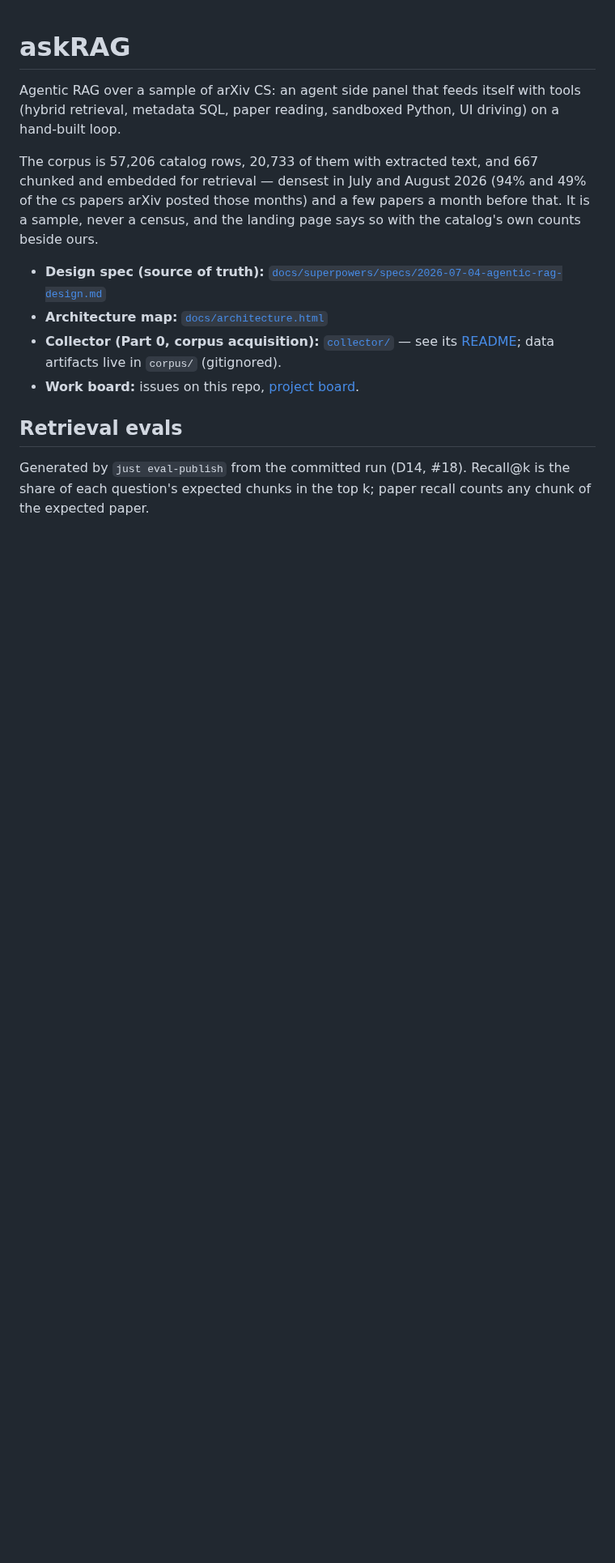
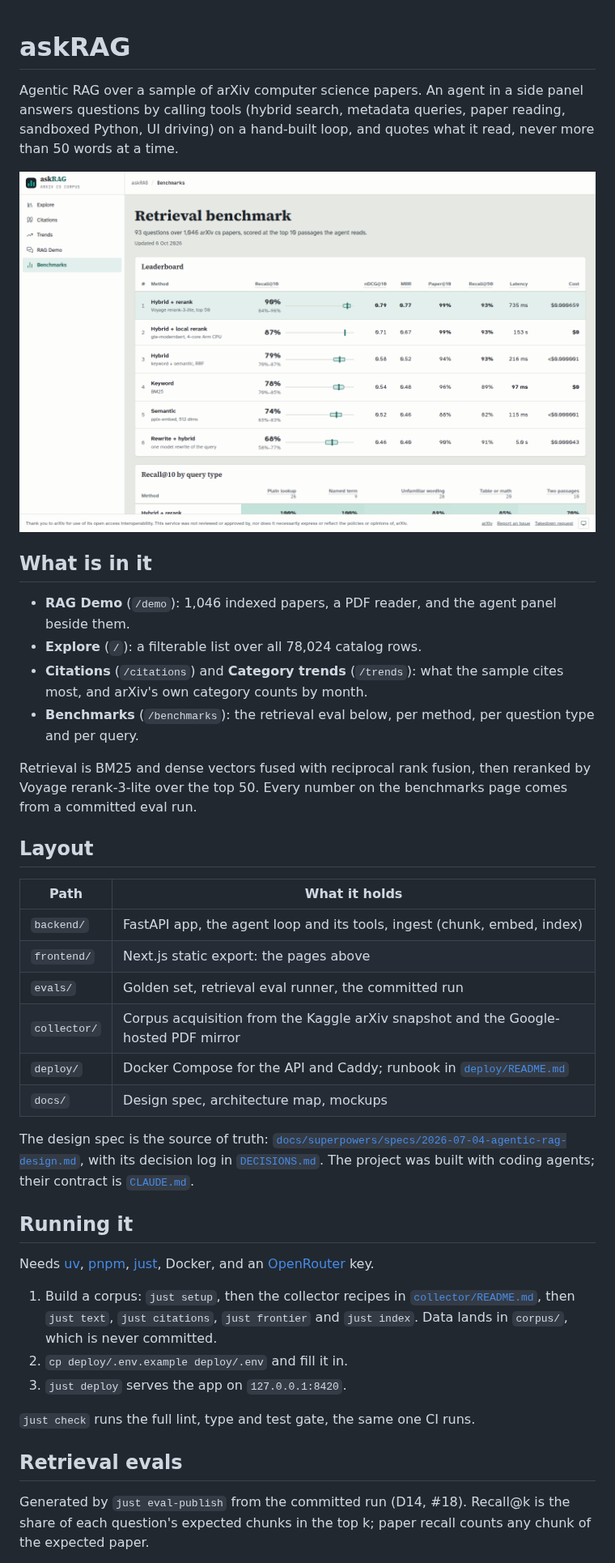
Before and after one commit to nabinpkl/rags, a Markdown page: README.md, the part around one of its changes. Shown at 81% size. Drawn GitHub-style; pictures changed too: docs/screenshots/benchmarks.png (added); blank space fills up the shorter version.

```diff
--- a/README.md
+++ b/README.md
@@ -1,23 +1,56 @@
 # askRAG
 
-Agentic RAG over a sample of arXiv CS: an agent side panel that feeds itself
-with tools (hybrid retrieval, metadata SQL, paper reading, sandboxed Python,
-UI driving) on a hand-built loop.
+Agentic RAG over a sample of arXiv computer science papers. An agent in a side
+panel answers questions by calling tools (hybrid search, metadata queries,
+paper reading, sandboxed Python, UI driving) on a hand-built loop, and quotes
+what it read, never more than 50 words at a time.
 
-The corpus is 57,206 catalog rows, 20,733 of them with extracted text, and 667
-chunked and embedded for retrieval — densest in July and August 2026 (94% and
-49% of the cs papers arXiv posted those months) and a few papers a month
-before that. It is a sample, never a census, and the landing page says so with
-the catalog's own counts beside ours.
+![The retrieval benchmark page](docs/screenshots/benchmarks.png)
 
-- **Design spec (source of truth):**
-  [`docs/superpowers/specs/2026-07-04-agentic-rag-design.md`](docs/superpowers/specs/2026-07-04-agentic-rag-design.md)
-- **Architecture map:** [`docs/architecture.html`](docs/architecture.html)
-- **Collector (Part 0, corpus acquisition):** [`collector/`](collector/) —
-  see its [README](collector/README.md); data artifacts live in `corpus/`
-  (gitignored).
-- **Work board:** issues on this repo,
-  [project board](https://github.com/users/nabinpkl/projects/2).
+## What is in it
+
+- **RAG Demo** (`/demo`): 1,046 indexed papers, a PDF reader, and the agent
+  panel beside them.
+- **Explore** (`/`): a filterable list over all 78,024 catalog rows.
+- **Citations** (`/citations`) and **Category trends** (`/trends`): what the
+  sample cites most, and arXiv's own category counts by month.
+- **Benchmarks** (`/benchmarks`): the retrieval eval below, per method, per
+  question type and per query.
+
+Retrieval is BM25 and dense vectors fused with reciprocal rank fusion, then
+reranked by Voyage rerank-3-lite over the top 50. Every number on the
+benchmarks page comes from a committed eval run.
+
+## Layout
+
+| Path | What it holds |
+|---|---|
+| `backend/` | FastAPI app, the agent loop and its tools, ingest (chunk, embed, index) |
+| `frontend/` | Next.js static export: the pages above |
+| `evals/` | Golden set, retrieval eval runner, the committed run |
+| `collector/` | Corpus acquisition from the Kaggle arXiv snapshot and the Google-hosted PDF mirror |
+| `deploy/` | Docker Compose for the API and Caddy; runbook in [`deploy/README.md`](deploy/README.md) |
+| `docs/` | Design spec, architecture map, mockups |
+
+The design spec is the source of truth:
+[`docs/superpowers/specs/2026-07-04-agentic-rag-design.md`](docs/superpowers/specs/2026-07-04-agentic-rag-design.md),
+with its decision log in [`DECISIONS.md`](DECISIONS.md). The project was built
+with coding agents; their contract is [`CLAUDE.md`](CLAUDE.md).
+
+## Running it
+
+Needs [uv](https://docs.astral.sh/uv/), [pnpm](https://pnpm.io/),
+[just](https://github.com/casey/just), Docker, and an
+[OpenRouter](https://openrouter.ai/) key.
+
+1. Build a corpus: `just setup`, then the collector recipes in
+   [`collector/README.md`](collector/README.md), then `just text`, `just
+   citations`, `just frontier` and `just index`. Data lands in `corpus/`,
+   which is never committed.
+2. `cp deploy/.env.example deploy/.env` and fill it in.
+3. `just deploy` serves the app on `127.0.0.1:8420`.
+
+`just check` runs the full lint, type and test gate, the same one CI runs.
 
 ## Retrieval evals
 
```
Also changed, not shown: other parts of README.md (+11 -2 lines), CLAUDE.md (+5 -5 lines), SECURITY.md (added, +10 -0 lines), collector/README.md (+3 -0 lines), 7 other files.
